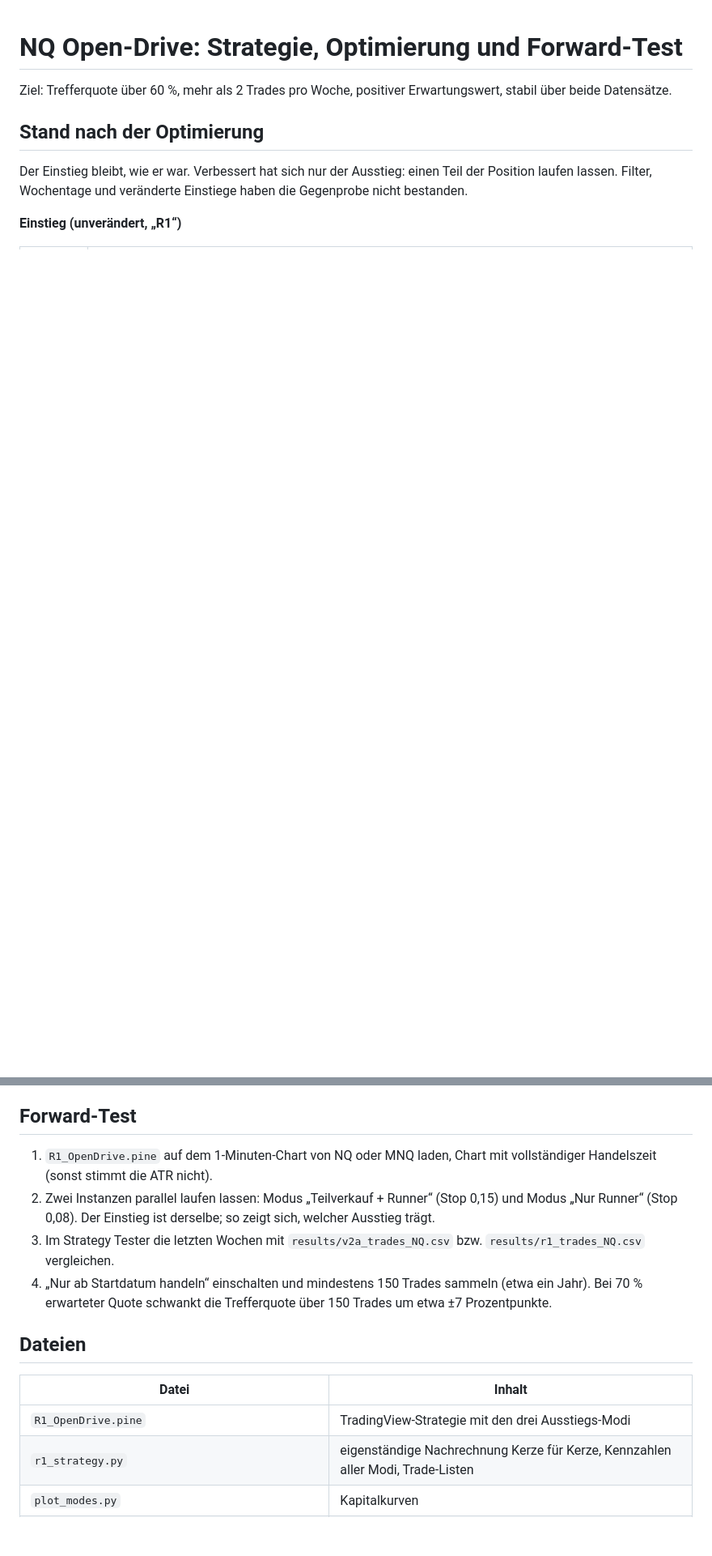
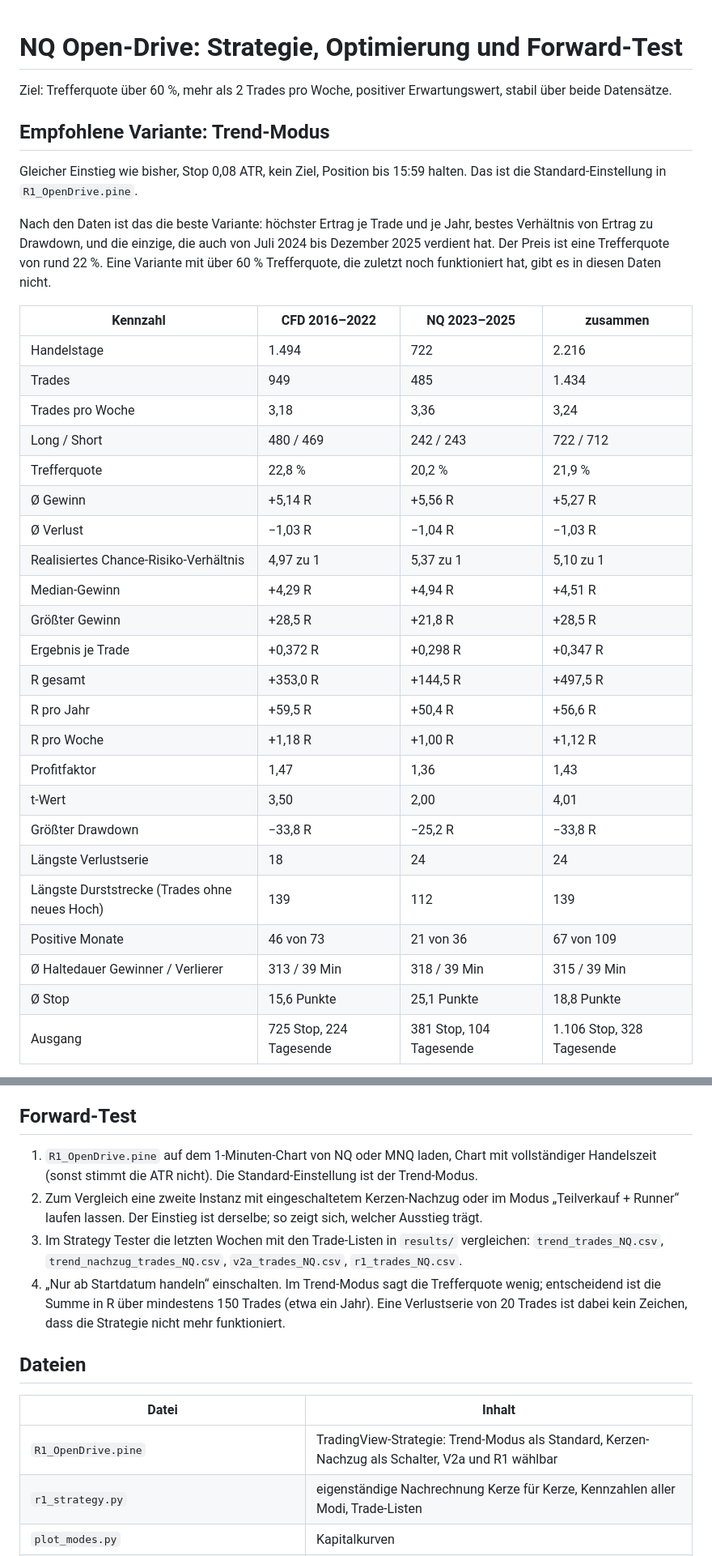
Before and after one commit to Lunixx37/claude-quant-testing, a Markdown page: final/README.md, 2 parts joined by grey strips. Shown at 81% size. Drawn GitHub-style; blank space fills up the shorter version.

```diff
--- a/final/README.md
+++ b/final/README.md
@@ -2,8 +2,35 @@
 
 Ziel: Trefferquote über 60 %, mehr als 2 Trades pro Woche, positiver Erwartungswert, stabil über beide Datensätze.
 
-## Stand nach der Optimierung
+## Empfohlene Variante: Trend-Modus
 
-Der Einstieg bleibt, wie er war. Verbessert hat sich nur der Ausstieg: einen Teil der Position laufen lassen. Filter, Wochentage und veränderte Einstiege haben die Gegenprobe nicht bestanden.
+Gleicher Einstieg wie bisher, Stop 0,08 ATR, kein Ziel, Position bis 15:59 halten. Das ist die Standard-Einstellung in `R1_OpenDrive.pine`.
 
-**Einstieg (unverändert, „R1“)**
+Nach den Daten ist das die beste Variante: höchster Ertrag je Trade und je Jahr, bestes Verhältnis von Ertrag zu Drawdown, und die einzige, die auch von Juli 2024 bis Dezember 2025 verdient hat. Der Preis ist eine Trefferquote von rund 22 %. Eine Variante mit über 60 % Trefferquote, die zuletzt noch funktioniert hat, gibt es in diesen Daten nicht.
+
+| Kennzahl | CFD 2016–2022 | NQ 2023–2025 | zusammen |
+|---|---|---|---|
+| Handelstage | 1.494 | 722 | 2.216 |
+| Trades | 949 | 485 | 1.434 |
+| Trades pro Woche | 3,18 | 3,36 | 3,24 |
+| Long / Short | 480 / 469 | 242 / 243 | 722 / 712 |
+| Trefferquote | 22,8 % | 20,2 % | 21,9 % |
+| Ø Gewinn | +5,14 R | +5,56 R | +5,27 R |
+| Ø Verlust | −1,03 R | −1,04 R | −1,03 R |
+| Realisiertes Chance-Risiko-Verhältnis | 4,97 zu 1 | 5,37 zu 1 | 5,10 zu 1 |
+| Median-Gewinn | +4,29 R | +4,94 R | +4,51 R |
+| Größter Gewinn | +28,5 R | +21,8 R | +28,5 R |
+| Ergebnis je Trade | +0,372 R | +0,298 R | +0,347 R |
+| R gesamt | +353,0 R | +144,5 R | +497,5 R |
+| R pro Jahr | +59,5 R | +50,4 R | +56,6 R |
+| R pro Woche | +1,18 R | +1,00 R | +1,12 R |
+| Profitfaktor | 1,47 | 1,36 | 1,43 |
+| t-Wert | 3,50 | 2,00 | 4,01 |
+| Größter Drawdown | −33,8 R | −25,2 R | −33,8 R |
+| Längste Verlustserie | 18 | 24 | 24 |
+| Längste Durststrecke (Trades ohne neues Hoch) | 139 | 112 | 139 |
+| Positive Monate | 46 von 73 | 21 von 36 | 67 von 109 |
+| Ø Haltedauer Gewinner / Verlierer | 313 / 39 Min | 318 / 39 Min | 315 / 39 Min |
+| Ø Stop | 15,6 Punkte | 25,1 Punkte | 18,8 Punkte |
+| Ausgang | 725 Stop, 224 Tagesende | 381 Stop, 104 Tagesende | 1.106 Stop, 328 Tagesende |
+
@@ -160,16 +221,16 @@ Fast alle 371 Treffer folgen einem Prinzip: mit der Bewegung handeln, wenn der K
 
 ## Forward-Test
 
-1. `R1_OpenDrive.pine` auf dem 1-Minuten-Chart von NQ oder MNQ laden, Chart mit vollständiger Handelszeit (sonst stimmt die ATR nicht).
-2. Zwei Instanzen parallel laufen lassen: Modus „Teilverkauf + Runner“ (Stop 0,15) und Modus „Nur Runner“ (Stop 0,08). Der Einstieg ist derselbe; so zeigt sich, welcher Ausstieg trägt.
-3. Im Strategy Tester die letzten Wochen mit `results/v2a_trades_NQ.csv` bzw. `results/r1_trades_NQ.csv` vergleichen.
-4. „Nur ab Startdatum handeln“ einschalten und mindestens 150 Trades sammeln (etwa ein Jahr). Bei 70 % erwarteter Quote schwankt die Trefferquote über 150 Trades um etwa ±7 Prozentpunkte.
+1. `R1_OpenDrive.pine` auf dem 1-Minuten-Chart von NQ oder MNQ laden, Chart mit vollständiger Handelszeit (sonst stimmt die ATR nicht). Die Standard-Einstellung ist der Trend-Modus.
+2. Zum Vergleich eine zweite Instanz mit eingeschaltetem Kerzen-Nachzug oder im Modus „Teilverkauf + Runner“ laufen lassen. Der Einstieg ist derselbe; so zeigt sich, welcher Ausstieg trägt.
+3. Im Strategy Tester die letzten Wochen mit den Trade-Listen in `results/` vergleichen: `trend_trades_NQ.csv`, `trend_nachzug_trades_NQ.csv`, `v2a_trades_NQ.csv`, `r1_trades_NQ.csv`.
+4. „Nur ab Startdatum handeln“ einschalten. Im Trend-Modus sagt die Trefferquote wenig; entscheidend ist die Summe in R über mindestens 150 Trades (etwa ein Jahr). Eine Verlustserie von 20 Trades ist dabei kein Zeichen, dass die Strategie nicht mehr funktioniert.
 
 ## Dateien
 
 | Datei | Inhalt |
 |---|---|
-| `R1_OpenDrive.pine` | TradingView-Strategie mit den drei Ausstiegs-Modi |
+| `R1_OpenDrive.pine` | TradingView-Strategie: Trend-Modus als Standard, Kerzen-Nachzug als Schalter, V2a und R1 wählbar |
 | `r1_strategy.py` | eigenständige Nachrechnung Kerze für Kerze, Kennzahlen aller Modi, Trade-Listen |
 | `plot_modes.py` | Kapitalkurven |
 | `opt_data.py`, `opt_lib.py` | Daten-Cache und Werkzeuge der Optimierung |
```
Also changed, not shown: other parts of final/README.md (+45 -11 lines), final/modes_equity.png, 7 other files.
